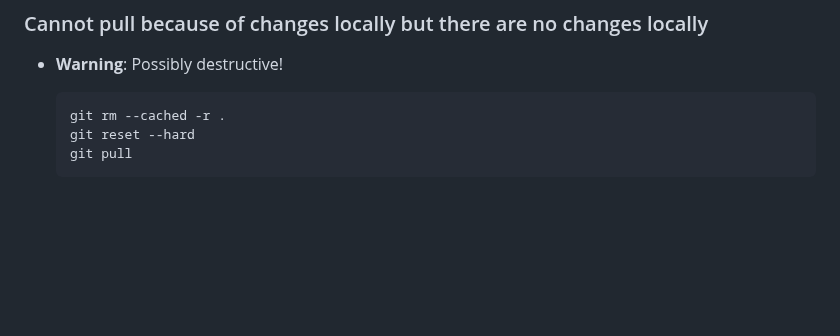
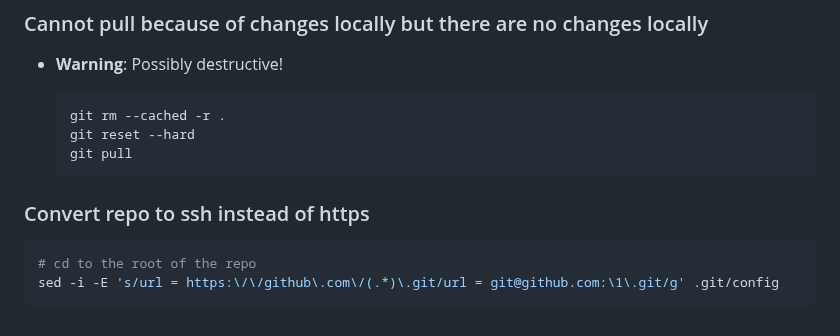
Before and after one commit to ReadableCode/dotfiles, a Markdown page: docs/setup_git.md, the part around the change. Drawn GitHub-style; blank space fills up the shorter version.

Commit message:
add git note on replacing http with ssh

````diff
--- a/docs/setup_git.md
+++ b/docs/setup_git.md
@@ -308,3 +308,10 @@ git config receive.denyCurrentBranch updateInstead
   git reset --hard
   git pull
   ```
+
+### Convert repo to ssh instead of https
+
+```bash
+# cd to the root of the repo
+sed -i -E 's/url = https:\/\/github\.com\/(.*)\.git/url = git@github.com:\1\.git/g' .git/config
+```
````
